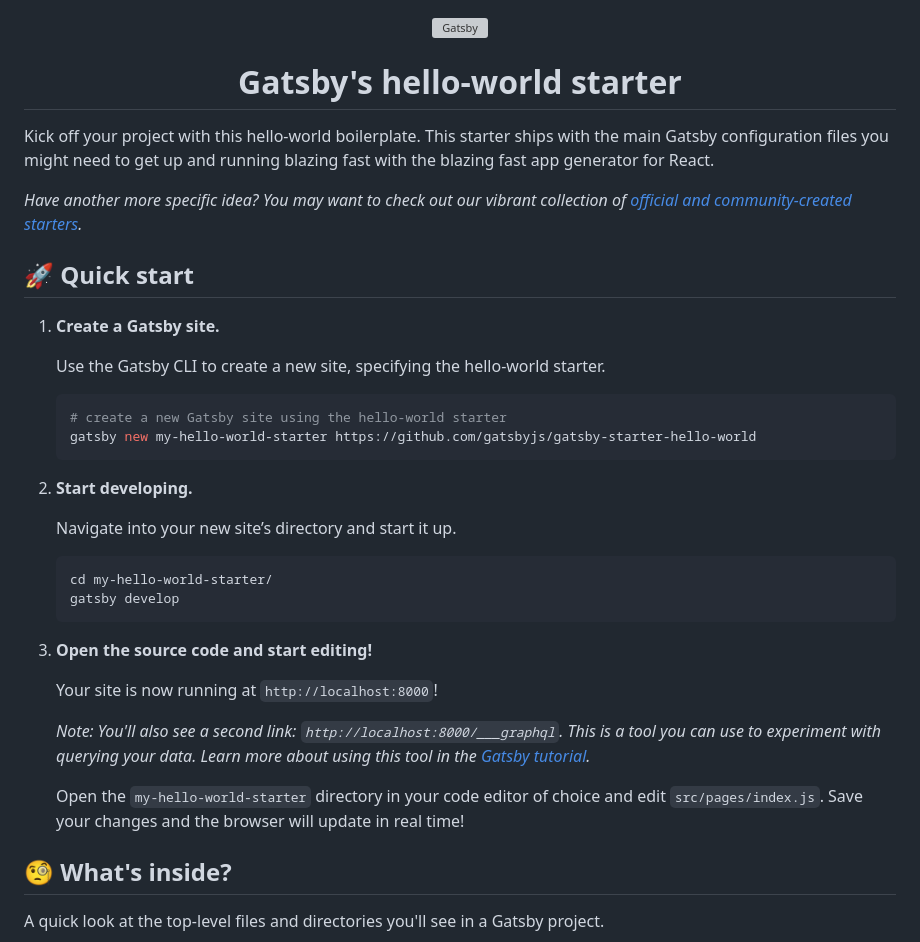
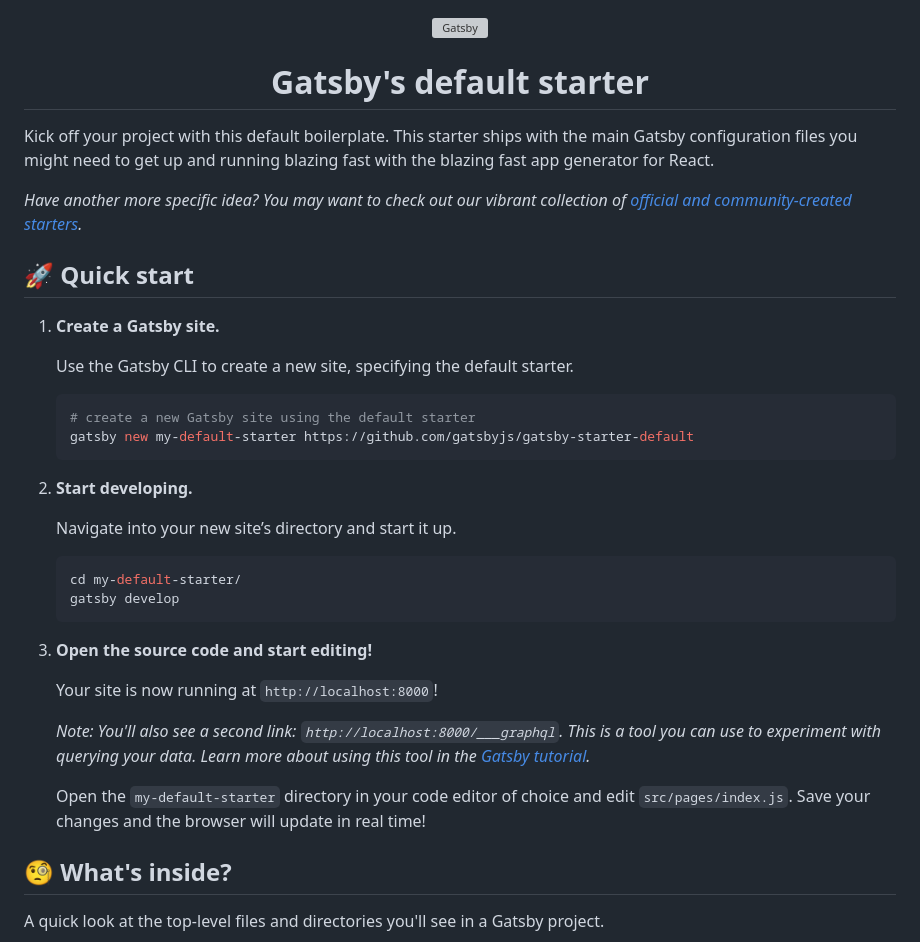
Before and after one commit to ojisan-toybox/pftest-gatsby-only, a Markdown page: README.md, the part around the change printed below. Rendered like a GitHub page; grey boxes are pictures that could not be loaded.

````diff
--- a/README.md
+++ b/README.md
@@ -5,10 +5,10 @@
   </a>
 </p>
 <h1 align="center">
-  Gatsby's hello-world starter
+  Gatsby's default starter
 </h1>
 
-Kick off your project with this hello-world boilerplate. This starter ships with the main Gatsby configuration files you might need to get up and running blazing fast with the blazing fast app generator for React.
+Kick off your project with this default boilerplate. This starter ships with the main Gatsby configuration files you might need to get up and running blazing fast with the blazing fast app generator for React.
 
 _Have another more specific idea? You may want to check out our vibrant collection of [official and community-created starters](https://www.gatsbyjs.com/docs/gatsby-starters/)._
 
@@ -16,11 +16,11 @@ _Have another more specific idea? You may want to check out our vibrant collecti
 
 1.  **Create a Gatsby site.**
 
-    Use the Gatsby CLI to create a new site, specifying the hello-world starter.
+    Use the Gatsby CLI to create a new site, specifying the default starter.
 
     ```shell
-    # create a new Gatsby site using the hello-world starter
-    gatsby new my-hello-world-starter https://github.com/gatsbyjs/gatsby-starter-hello-world
+    # create a new Gatsby site using the default starter
+    gatsby new my-default-starter https://github.com/gatsbyjs/gatsby-starter-default
     ```
 
 1.  **Start developing.**
@@ -28,7 +28,7 @@ _Have another more specific idea? You may want to check out our vibrant collecti
     Navigate into your new site’s directory and start it up.
 
     ```shell
-    cd my-hello-world-starter/
+    cd my-default-starter/
     gatsby develop
     ```
 
@@ -38,7 +38,7 @@ _Have another more specific idea? You may want to check out our vibrant collecti
 
     _Note: You'll also see a second link: _`http://localhost:8000/___graphql`_. This is a tool you can use to experiment with querying your data. Learn more about using this tool in the [Gatsby tutorial](https://www.gatsbyjs.com/tutorial/part-five/#introducing-graphiql)._
 
-    Open the `my-hello-world-starter` directory in your code editor of choice and edit `src/pages/index.js`. Save your changes and the browser will update in real time!
+    Open the `my-default-starter` directory in your code editor of choice and edit `src/pages/index.js`. Save your changes and the browser will update in real time!
 
 ## 🧐 What's inside?
 
````
Also changed, not shown: other parts of README.md (+2 -2 lines), src/images/gatsby-astronaut.png (added), src/images/gatsby-icon.png (added), 16 other files.
